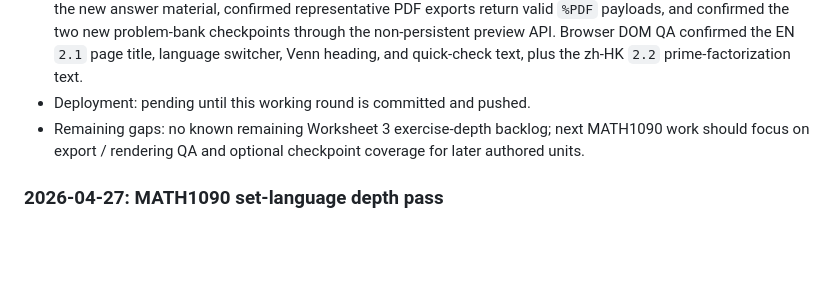
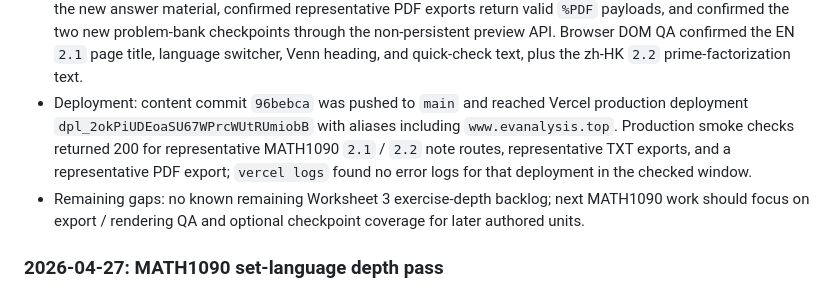
Before and after one commit to mixuanda/my_websites, a Markdown page: docs/notes-content-supplement-workflow.md, the part around the change. Drawn GitHub-style; blank space fills up the shorter version.

Commit message:
Record MATH1090 deployment status

```diff
--- a/docs/notes-content-supplement-workflow.md
+++ b/docs/notes-content-supplement-workflow.md
@@ -160,7 +160,12 @@ Use this shape for future entries:
   two new problem-bank checkpoints through the non-persistent preview API.
   Browser DOM QA confirmed the EN `2.1` page title, language switcher, Venn
   heading, and quick-check text, plus the zh-HK `2.2` prime-factorization text.
-- Deployment: pending until this working round is committed and pushed.
+- Deployment: content commit `96bebca` was pushed to `main` and reached Vercel
+  production deployment `dpl_2okPiUDEoaSU67WPrcWUtRUmiobB` with aliases including
+  `www.evanalysis.top`. Production smoke checks returned 200 for representative
+  MATH1090 `2.1` / `2.2` note routes, representative TXT exports, and a
+  representative PDF export; `vercel logs` found no error logs for that
+  deployment in the checked window.
 - Remaining gaps: no known remaining Worksheet 3 exercise-depth backlog; next
   MATH1090 work should focus on export / rendering QA and optional checkpoint
   coverage for later authored units.
```
